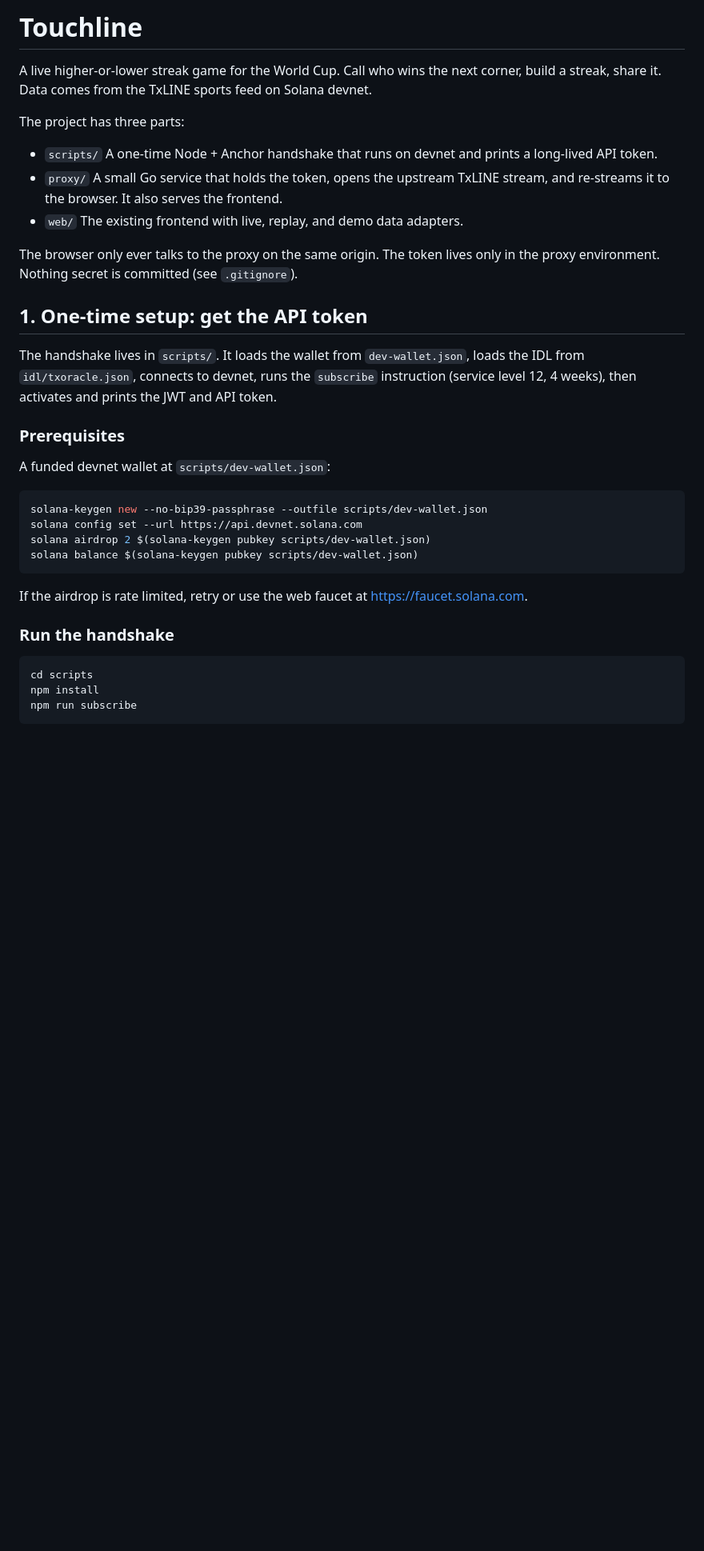
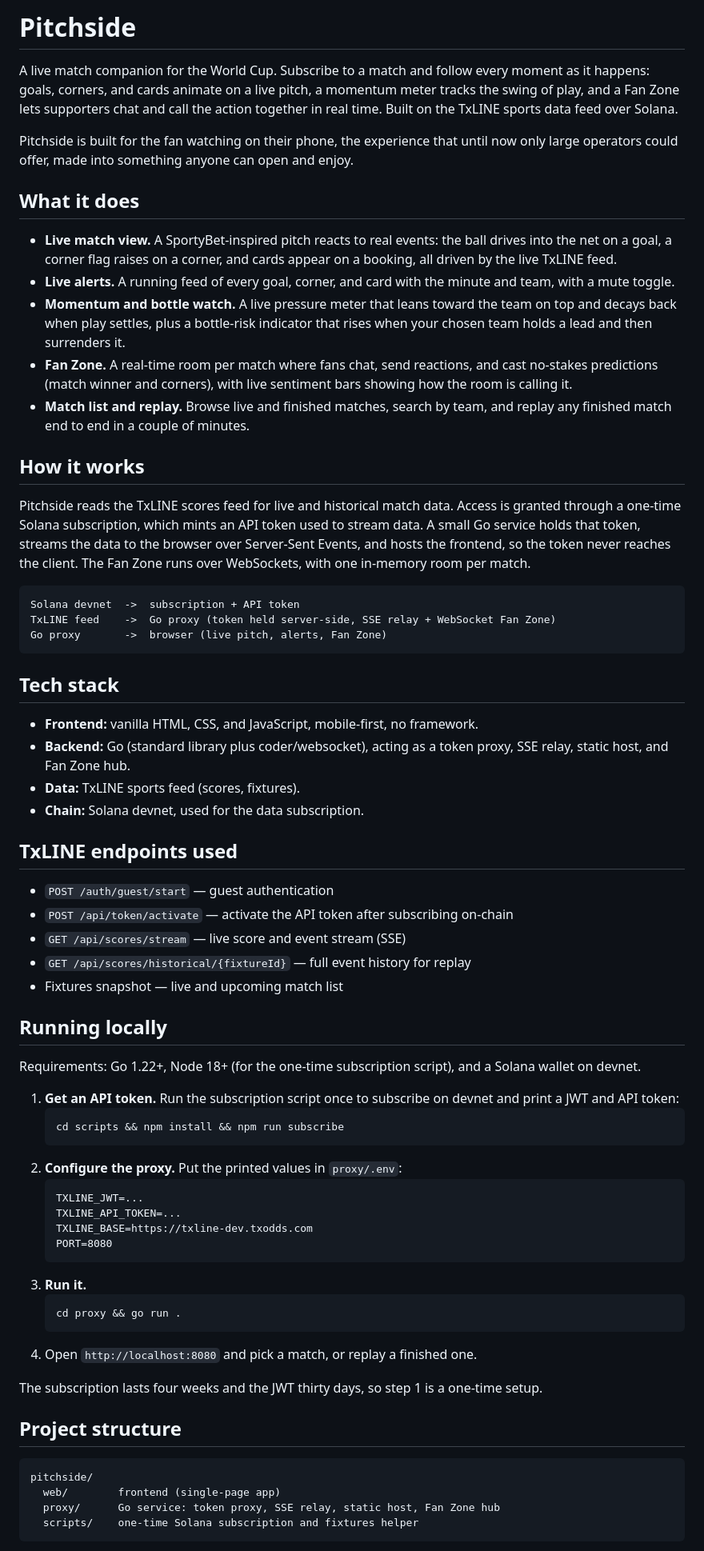
Before and after one commit to Emmanuellsensai/Pitchside, a Markdown page: README.md, the part around one of its changes. Shown at 80% size. Drawn GitHub-style; blank space fills up the shorter version.

Commit message:
Update README.md
change readme to reflect resent rebrand

````diff
--- a/README.md
+++ b/README.md
@@ -1,43 +1,71 @@
-# Touchline
+# Pitchside
 
-A live higher-or-lower streak game for the World Cup. Call who wins the next corner,
-build a streak, share it. Data comes from the TxLINE sports feed on Solana devnet.
+A live match companion for the World Cup. Subscribe to a match and follow every moment as it happens: goals, corners, and cards animate on a live pitch, a momentum meter tracks the swing of play, and a Fan Zone lets supporters chat and call the action together in real time. Built on the TxLINE sports data feed over Solana.
 
-The project has three parts:
+Pitchside is built for the fan watching on their phone, the experience that until now only large operators could offer, made into something anyone can open and enjoy.
 
-- `scripts/` A one-time Node + Anchor handshake that runs on devnet and prints a
-  long-lived API token.
-- `proxy/` A small Go service that holds the token, opens the upstream TxLINE stream,
-  and re-streams it to the browser. It also serves the frontend.
-- `web/` The existing frontend with live, replay, and demo data adapters.
+## What it does
 
-The browser only ever talks to the proxy on the same origin. The token lives only in
-the proxy environment. Nothing secret is committed (see `.gitignore`).
+- **Live match view.** A SportyBet-inspired pitch reacts to real events: the ball drives into the net on a goal, a corner flag raises on a corner, and cards appear on a booking, all driven by the live TxLINE feed.
+- **Live alerts.** A running feed of every goal, corner, and card with the minute and team, with a mute toggle.
+- **Momentum and bottle watch.** A live pressure meter that leans toward the team on top and decays back when play settles, plus a bottle-risk indicator that rises when your chosen team holds a lead and then surrenders it.
+- **Fan Zone.** A real-time room per match where fans chat, send reactions, and cast no-stakes predictions (match winner and corners), with live sentiment bars showing how the room is calling it.
+- **Match list and replay.** Browse live and finished matches, search by team, and replay any finished match end to end in a couple of minutes.
 
-## 1. One-time setup: get the API token
+## How it works
 
-The handshake lives in `scripts/`. It loads the wallet from `dev-wallet.json`, loads
-the IDL from `idl/txoracle.json`, connects to devnet, runs the `subscribe` instruction
-(service level 12, 4 weeks), then activates and prints the JWT and API token.
+Pitchside reads the TxLINE scores feed for live and historical match data. Access is granted through a one-time Solana subscription, which mints an API token used to stream data. A small Go service holds that token, streams the data to the browser over Server-Sent Events, and hosts the frontend, so the token never reaches the client. The Fan Zone runs over WebSockets, with one in-memory room per match.
 
-### Prerequisites
-
-A funded devnet wallet at `scripts/dev-wallet.json`:
-
-```bash
-solana-keygen new --no-bip39-passphrase --outfile scripts/dev-wallet.json
-solana config set --url https://api.devnet.solana.com
-solana airdrop 2 $(solana-keygen pubkey scripts/dev-wallet.json)
-solana balance $(solana-keygen pubkey scripts/dev-wallet.json)
+```
+Solana devnet  ->  subscription + API token
+TxLINE feed    ->  Go proxy (token held server-side, SSE relay + WebSocket Fan Zone)
+Go proxy       ->  browser (live pitch, alerts, Fan Zone)
 ```
 
-If the airdrop is rate limited, retry or use the web faucet at https://faucet.solana.com.
+## Tech stack
 
-### Run the handshake
+- **Frontend:** vanilla HTML, CSS, and JavaScript, mobile-first, no framework.
+- **Backend:** Go (standard library plus coder/websocket), acting as a token proxy, SSE relay, static host, and Fan Zone hub.
+- **Data:** TxLINE sports feed (scores, fixtures).
+- **Chain:** Solana devnet, used for the data subscription.
 
-```bash
-cd scripts
-npm install
-npm run subscribe
+## TxLINE endpoints used
+
+- `POST /auth/guest/start` — guest authentication
+- `POST /api/token/activate` — activate the API token after subscribing on-chain
+- `GET /api/scores/stream` — live score and event stream (SSE)
+- `GET /api/scores/historical/{fixtureId}` — full event history for replay
+- Fixtures snapshot — live and upcoming match list
+
+## Running locally
+
+Requirements: Go 1.22+, Node 18+ (for the one-time subscription script), and a Solana wallet on devnet.
+
+1. **Get an API token.** Run the subscription script once to subscribe on devnet and print a JWT and API token:
+   ```
+   cd scripts && npm install && npm run subscribe
+   ```
+2. **Configure the proxy.** Put the printed values in `proxy/.env`:
+   ```
+   TXLINE_JWT=...
+   TXLINE_API_TOKEN=...
+   TXLINE_BASE=https://txline-dev.txodds.com
+   PORT=8080
+   ```
+3. **Run it.**
+   ```
+   cd proxy && go run .
+   ```
+4. Open `http://localhost:8080` and pick a match, or replay a finished one.
+
+The subscription lasts four weeks and the JWT thirty days, so step 1 is a one-time setup.
+
+## Project structure
+
+```
+pitchside/
+  web/        frontend (single-page app)
+  proxy/      Go service: token proxy, SSE relay, static host, Fan Zone hub
+  scripts/    one-time Solana subscription and fixtures helper
 ```
 
````
Also changed, not shown: other parts of README.md (+3 -59 lines).
